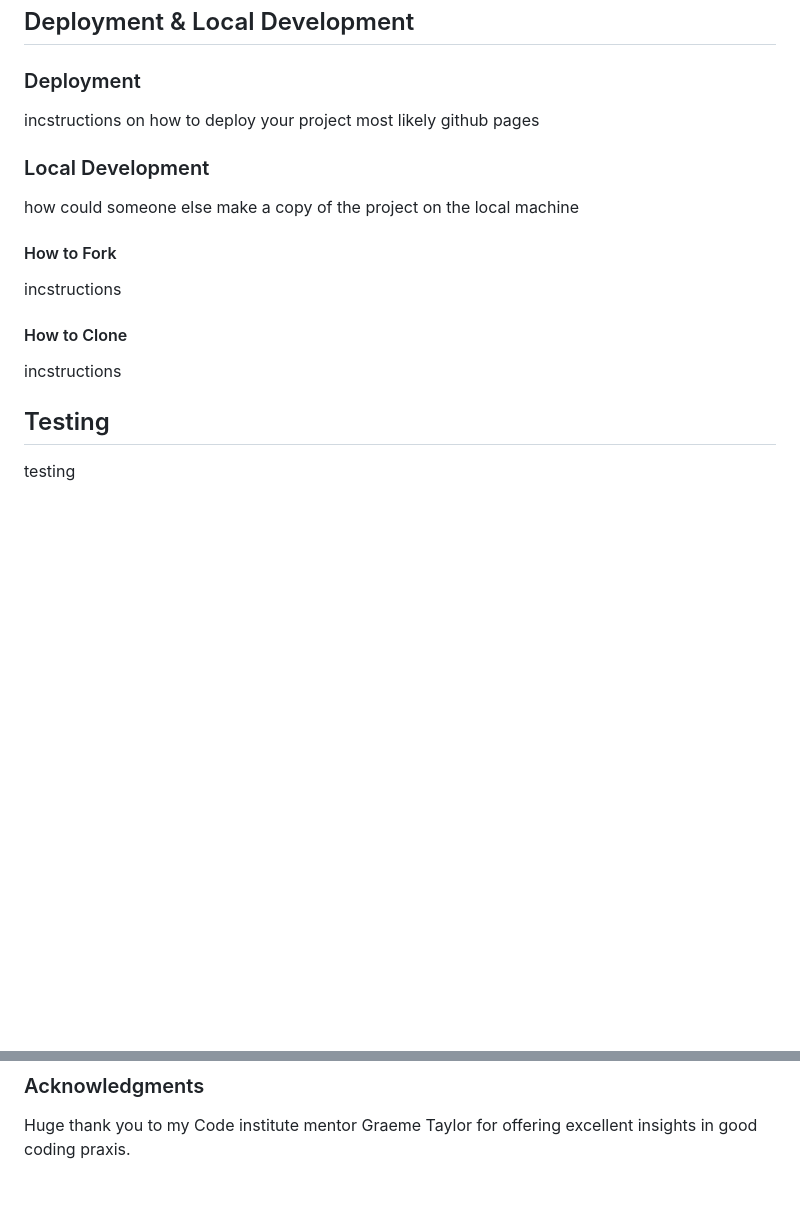
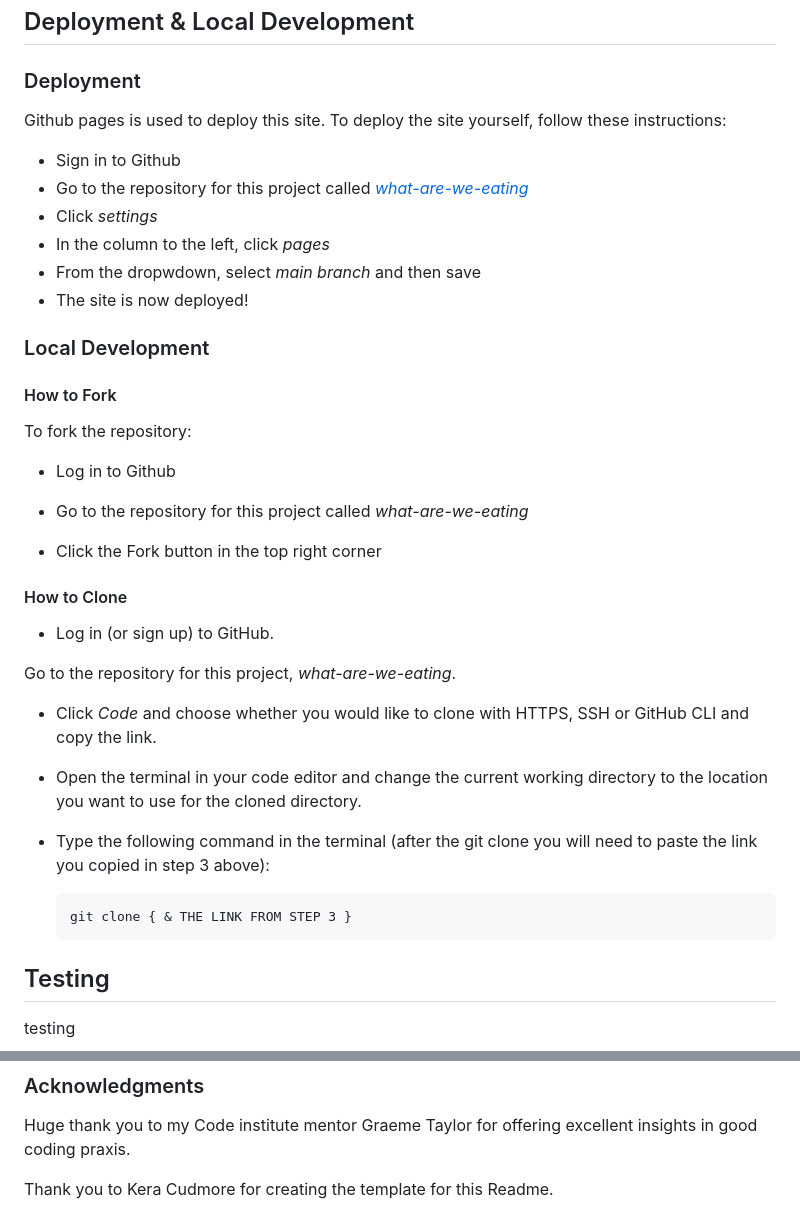
Before and after one commit to mikael-johnsson/what-are-we-eating, a Markdown page: README.md, 2 parts joined by grey strips. Rendered like a GitHub page; blank space fills up the shorter version.

Commit message:
update readme with instructions for deployment and local development

```diff
--- a/README.md
+++ b/README.md
@@ -125,13 +125,38 @@ Balsamiq - For wireframes
 ## Deployment & Local Development
 
 ### Deployment
-incstructions on how to deploy your project most likely github pages
+Github pages is used to deploy this site. To deploy the site yourself, follow these instructions:
+
+- Sign in to Github
+- Go to the repository for this project called [*what-are-we-eating*](https://github.com/mikael-johnsson/what-are-we-eating)
+- Click *settings*
+- In the column to the left, click *pages*
+- From the dropwdown, select *main branch* and then save
+- The site is now deployed!
 ### Local Development
-how could someone else make a copy of the project on the local machine
+
 #### How to Fork
-incstructions
+To fork the repository:
+
+- Log in to Github
+
+
+- Go to the repository for this project called *what-are-we-eating*
+
+- Click the Fork button in the top right corner
 #### How to Clone
-incstructions
+- Log in (or sign up) to GitHub.
+
+Go to the repository for this project, *what-are-we-eating*.
+
+- Click *Code* and choose whether you would like to clone with HTTPS, SSH or GitHub CLI and copy the link.
+
+- Open the terminal in your code editor and change the current working directory to the location you want to use for the cloned directory.
+
+- Type the following command in the terminal (after the git clone you will need to paste the link you copied in step 3 above):
+
+      git clone { & THE LINK FROM STEP 3 }
+
 
 ## Testing
 testing
@@ -164,3 +189,5 @@ Images were taken from:
 https://www.pexels.com
 ### Acknowledgments
 Huge thank you to my Code institute mentor Graeme Taylor for offering excellent insights in good coding praxis.
+
+Thank you to Kera Cudmore for creating the template for this Readme.
```
